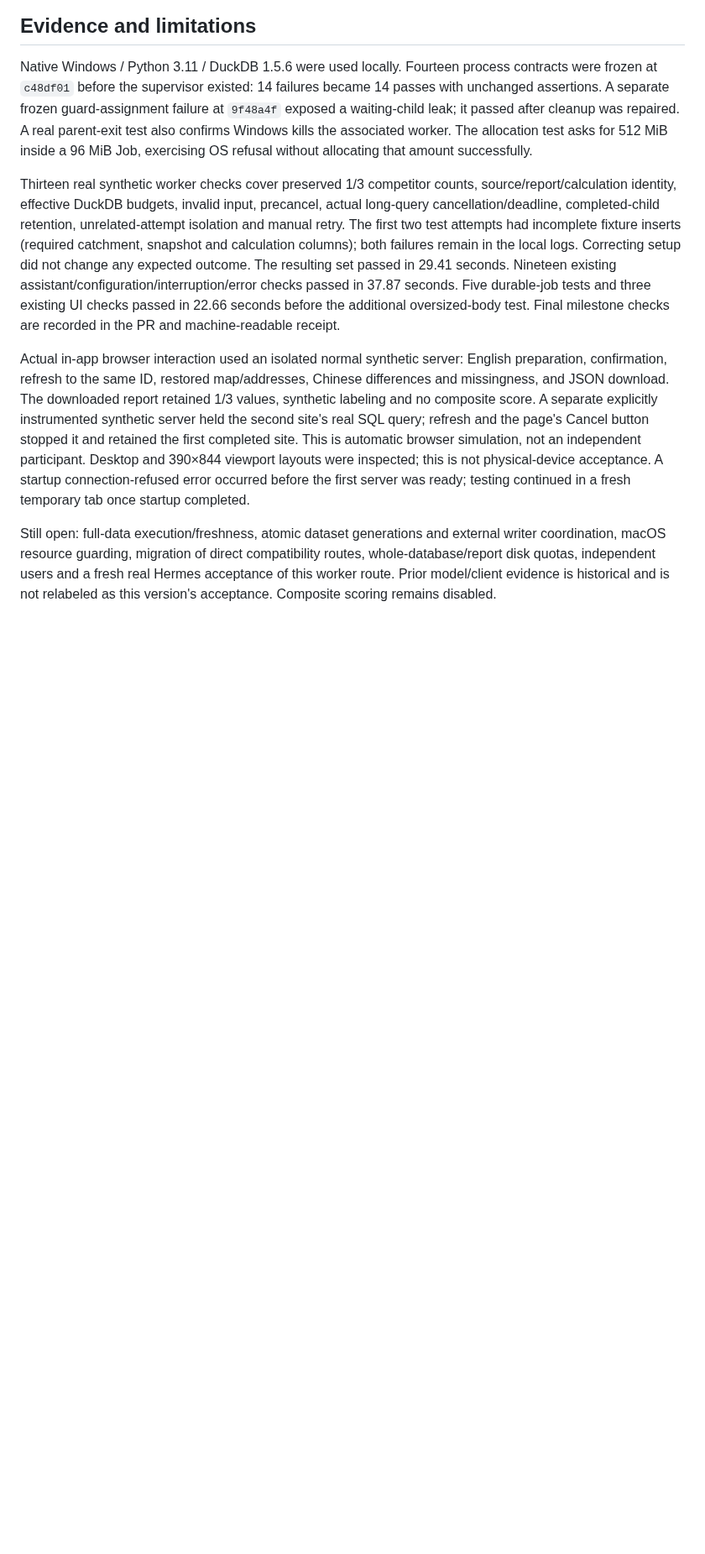
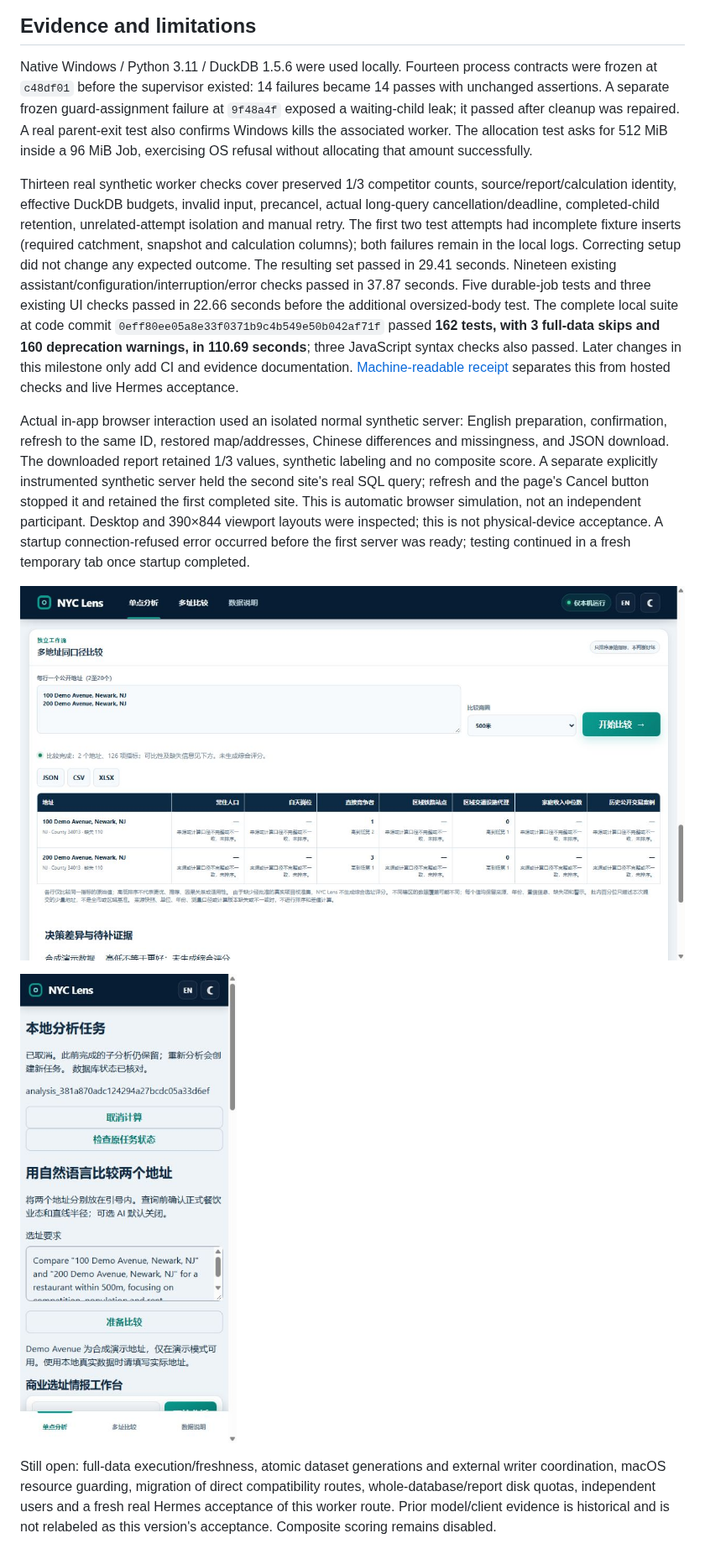
Before and after one commit to ValerianXXX/NYC-Lens, a Markdown page: docs/bounded-analysis-2026-10-30.md, the part around the change. Shown at 84% size. Rendered like a GitHub page; pictures changed too: docs/images/bounded-analysis-cancel-mobile-20261030.png (added), docs/images/bounded-analysis-desktop-20261030.png (added); blank space fills up the shorter version.

Commit message:
Record bounded-analysis verification and test native Windows guards in CI

```diff
--- a/docs/bounded-analysis-2026-10-30.md
+++ b/docs/bounded-analysis-2026-10-30.md
@@ -52,9 +52,13 @@ The page offers Cancel and Check original task status. Closing the page leaves b
 
 Native Windows / Python 3.11 / DuckDB 1.5.6 were used locally. Fourteen process contracts were frozen at `c48df01` before the supervisor existed: 14 failures became 14 passes with unchanged assertions. A separate frozen guard-assignment failure at `9f48a4f` exposed a waiting-child leak; it passed after cleanup was repaired. A real parent-exit test also confirms Windows kills the associated worker. The allocation test asks for 512 MiB inside a 96 MiB Job, exercising OS refusal without allocating that amount successfully.
 
-Thirteen real synthetic worker checks cover preserved 1/3 competitor counts, source/report/calculation identity, effective DuckDB budgets, invalid input, precancel, actual long-query cancellation/deadline, completed-child retention, unrelated-attempt isolation and manual retry. The first two test attempts had incomplete fixture inserts (required catchment, snapshot and calculation columns); both failures remain in the local logs. Correcting setup did not change any expected outcome. The resulting set passed in 29.41 seconds. Nineteen existing assistant/configuration/interruption/error checks passed in 37.87 seconds. Five durable-job tests and three existing UI checks passed in 22.66 seconds before the additional oversized-body test. Final milestone checks are recorded in the PR and machine-readable receipt.
+Thirteen real synthetic worker checks cover preserved 1/3 competitor counts, source/report/calculation identity, effective DuckDB budgets, invalid input, precancel, actual long-query cancellation/deadline, completed-child retention, unrelated-attempt isolation and manual retry. The first two test attempts had incomplete fixture inserts (required catchment, snapshot and calculation columns); both failures remain in the local logs. Correcting setup did not change any expected outcome. The resulting set passed in 29.41 seconds. Nineteen existing assistant/configuration/interruption/error checks passed in 37.87 seconds. Five durable-job tests and three existing UI checks passed in 22.66 seconds before the additional oversized-body test. The complete local suite at code commit `0eff80ee05a8e33f0371b9c4b549e50b042af71f` passed **162 tests, with 3 full-data skips and 160 deprecation warnings, in 110.69 seconds**; three JavaScript syntax checks also passed. Later changes in this milestone only add CI and evidence documentation. [Machine-readable receipt](../evaluations/bounded-analysis-2026-10-30.json) separates this from hosted checks and live Hermes acceptance.
 
 Actual in-app browser interaction used an isolated normal synthetic server: English preparation, confirmation, refresh to the same ID, restored map/addresses, Chinese differences and missingness, and JSON download. The downloaded report retained 1/3 values, synthetic labeling and no composite score. A separate explicitly instrumented synthetic server held the second site's real SQL query; refresh and the page's Cancel button stopped it and retained the first completed site. This is automatic browser simulation, not an independent participant. Desktop and 390×844 viewport layouts were inspected; this is not physical-device acceptance. A startup connection-refused error occurred before the first server was ready; testing continued in a fresh temporary tab once startup completed.
+
+![Restored synthetic comparison](images/bounded-analysis-desktop-20261030.png)
+
+![Cancelled task at a narrow viewport](images/bounded-analysis-cancel-mobile-20261030.png)
 
 Still open: full-data execution/freshness, atomic dataset generations and external writer coordination, macOS resource guarding, migration of direct compatibility routes, whole-database/report disk quotas, independent users and a fresh real Hermes acceptance of this worker route. Prior model/client evidence is historical and is not relabeled as this version's acceptance. Composite scoring remains disabled.
 
```
Also changed, not shown: 2 other files.
